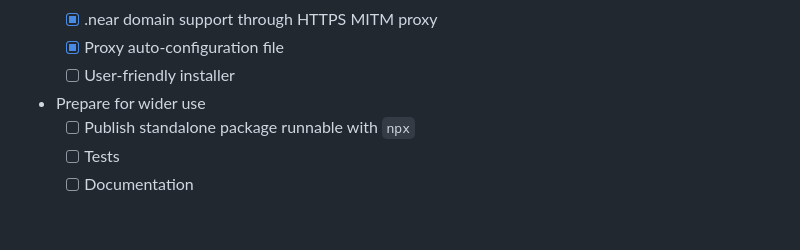
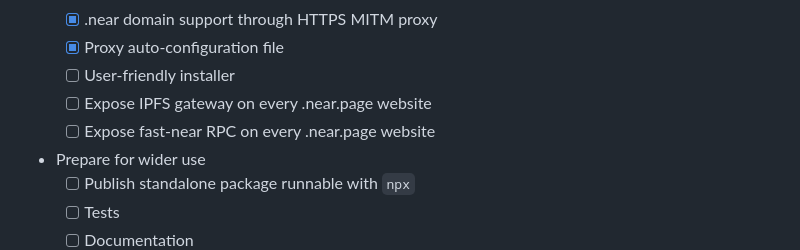
Before and after one commit to vgrichina/web4, a Markdown page: README.md, the part around the change. GitHub-like rendering; blank space fills up the shorter version.

Commit message:
Add some roadmap items

```diff
--- a/README.md
+++ b/README.md
@@ -222,6 +222,8 @@ This project aims to make trade offs based on these priorities:
     - [x] .near domain support through HTTPS MITM proxy
     - [x] Proxy auto-configuration file
     - [ ] User-friendly installer
+    - [ ] Expose IPFS gateway on every .near.page website
+    - [ ] Expose fast-near RPC on every .near.page website
 - Prepare for wider use
     - [ ] Publish standalone package runnable with `npx`
     - [ ] Tests
```
